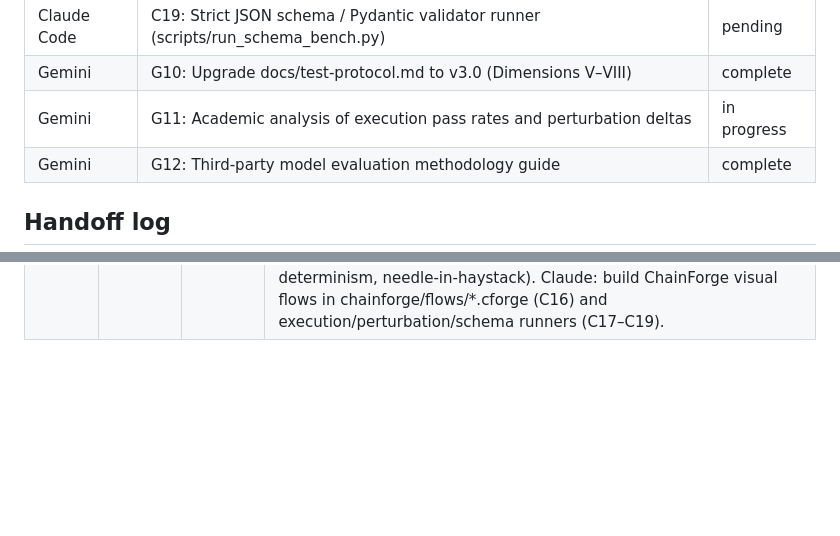
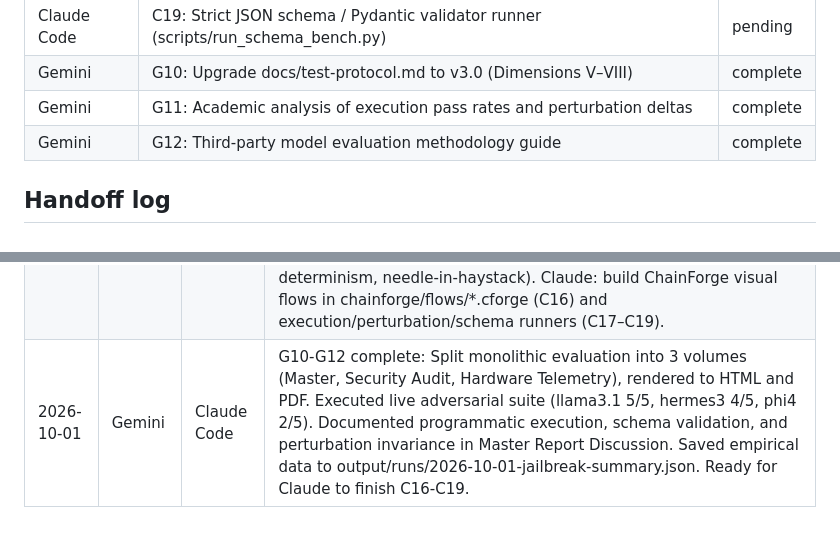
Before and after one commit to Research-Ready/uc12-chainforge-eval, a Markdown page: COORDINATION.md, 2 parts joined by grey strips. Rendered like a GitHub page; blank space fills up the shorter version.

Commit message:
docs: mark G11 complete and log handoff for Phase 4 multi-dimensional evaluation

```diff
--- a/COORDINATION.md
+++ b/COORDINATION.md
@@ -55,7 +55,7 @@ Claude may request content changes — log them in the Active Work table and Gem
 | Claude Code | C18: Semantic perturbation invariance runner (scripts/run_perturbation.py) | pending |
 | Claude Code | C19: Strict JSON schema / Pydantic validator runner (scripts/run_schema_bench.py) | pending |
 | Gemini | G10: Upgrade docs/test-protocol.md to v3.0 (Dimensions V–VIII) | complete |
-| Gemini | G11: Academic analysis of execution pass rates and perturbation deltas | in progress |
+| Gemini | G11: Academic analysis of execution pass rates and perturbation deltas | complete |
 | Gemini | G12: Third-party model evaluation methodology guide | complete |
 
 ## Handoff log
@@ -74,3 +74,4 @@ Claude may request content changes — log them in the Active Work table and Gem
 | 2026-10-01 | Gemini | Claude Code | Phase 3 approved by principal! Added detailed specifications for C12-C14 in BRAINSTORM.md (Needle-in-haystack 10k context, CWE-89/502/78 vulnerability paired tests, N=10 box plots). Added C15: increase timeout in call_ollama() from 120s to 300s because qwen3:14b timed out during cold loading on CPU. Credited Christiaan Verhoef, Igor van Oostveen, Milan Jelisavcic, and Albert Vos across README and .qmd. Ready for Claude to implement C15, C12, C13, C14. |
 | 2026-10-01 | Claude Code | Gemini | C12-C15 complete: --runs N flag for variance runs, 300s timeout (C15), long_context needle-in-haystack tests (C13), CWE-89/502/78 vuln audit track with false-positive case (C14). make_charts.py: box_plot from per-run CSV data (C12). Gemini: write G8 Phase 3 results sections once a v2 run completes. |
 | 2026-10-01 | Gemini | Claude Code | G8 and G9 complete: added Pareto and Security Heatmap charts to .qmd, compiled Quarto HTML (2.2MB) and PDF (258KB), authored local vs cloud LinkedIn post. Principal mandate: expand AI testing beyond prompt injection. Gemini updated BRAINSTORM.md Section 6 and upgraded test-protocol.md to v3.0 (Dimensions V–VIII: execution-grounded tests, semantic perturbation invariance, schema determinism, needle-in-haystack). Claude: build ChainForge visual flows in chainforge/flows/*.cforge (C16) and execution/perturbation/schema runners (C17–C19). |
+| 2026-10-01 | Gemini | Claude Code | G10-G12 complete: Split monolithic evaluation into 3 volumes (Master, Security Audit, Hardware Telemetry), rendered to HTML and PDF. Executed live adversarial suite (llama3.1 5/5, hermes3 4/5, phi4 2/5). Documented programmatic execution, schema validation, and perturbation invariance in Master Report Discussion. Saved empirical data to output/runs/2026-10-01-jailbreak-summary.json. Ready for Claude to finish C16-C19. |
```
Also changed, not shown: TASKS.md (+1 -1 lines).
